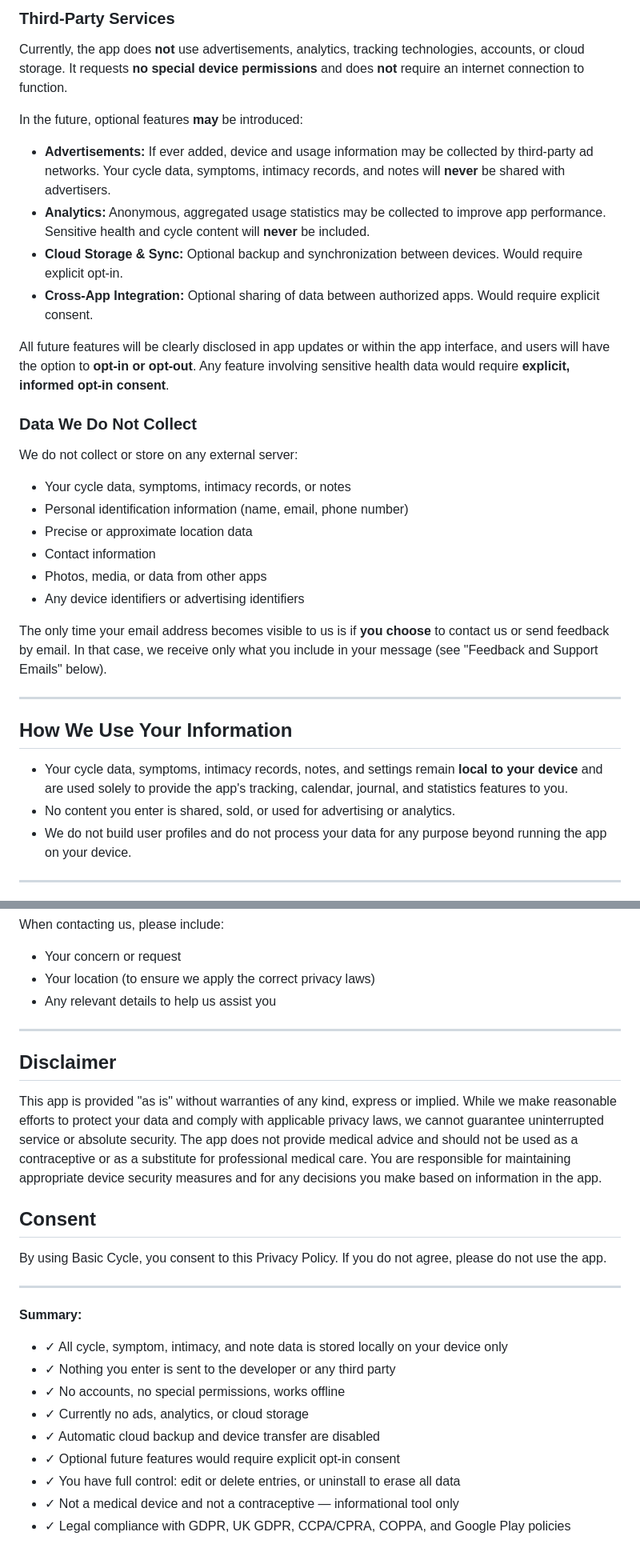
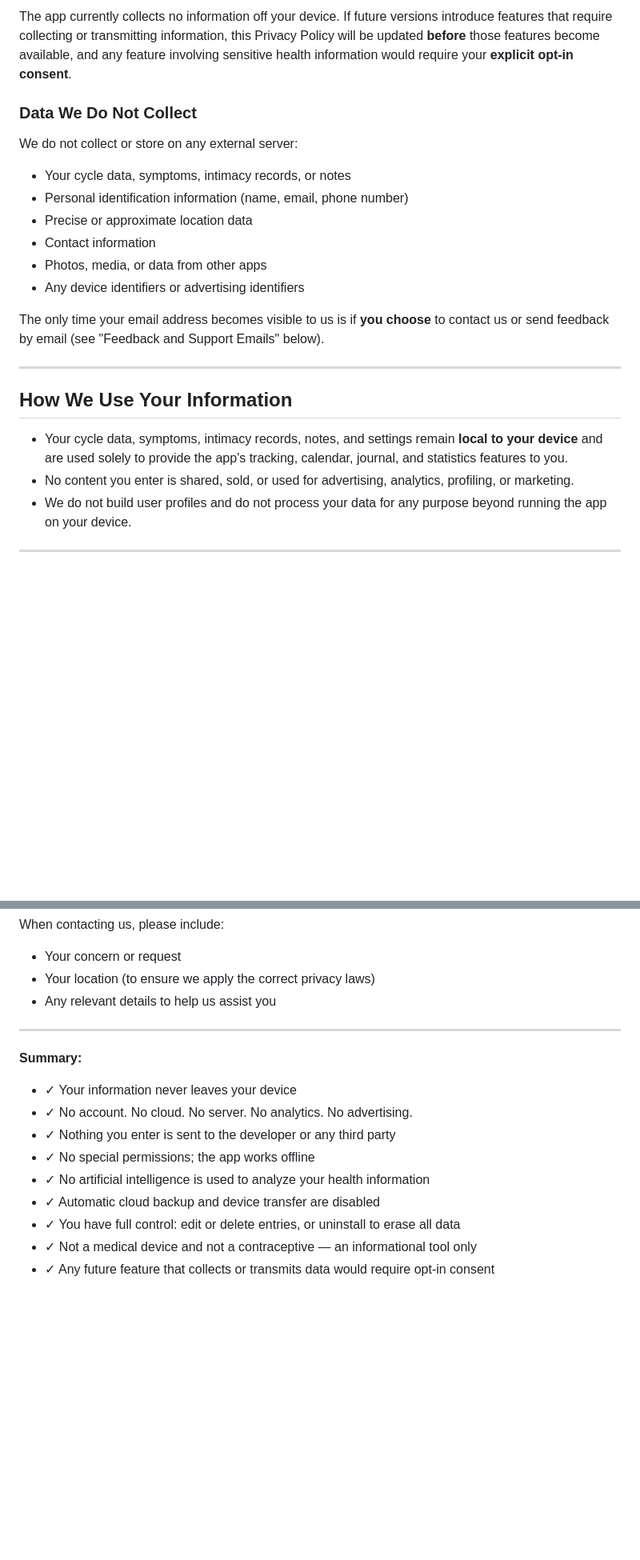
Before and after one commit to BasicOrganizer/basicorganizer.github.io, a Markdown page: basiccycle-policy.md, 2 parts joined by grey strips. Shown at 80% size. Drawn GitHub-style; blank space fills up the shorter version.

```diff
--- a/basiccycle-policy.md
+++ b/basiccycle-policy.md
@@ -51,16 +61,5 @@ We have **no ability to see, access, or recover** the data you enter into the ap
 
-### Third-Party Services
-
-Currently, the app does **not** use advertisements, analytics, tracking technologies, accounts, or cloud storage. It requests **no special device permissions** and does **not** require an internet connection to function.
-
-In the future, optional features **may** be introduced:
-
-- **Advertisements:** If ever added, device and usage information may be collected by third-party ad networks. Your cycle data, symptoms, intimacy records, and notes will **never** be shared with advertisers.
-- **Analytics:** Anonymous, aggregated usage statistics may be collected to improve app performance. Sensitive health and cycle content will **never** be included.
-- **Cloud Storage & Sync:** Optional backup and synchronization between devices. Would require explicit opt-in.
-- **Cross-App Integration:** Optional sharing of data between authorized apps. Would require explicit consent.
-
-All future features will be clearly disclosed in app updates or within the app interface, and users will have the option to **opt-in or opt-out**. Any feature involving sensitive health data would require **explicit, informed opt-in consent**.
+The app currently collects no information off your device. If future versions introduce features that require collecting or transmitting information, this Privacy Policy will be updated **before** those features become available, and any feature involving sensitive health information would require your **explicit opt-in consent**.
 
 ### Data We Do Not Collect
 
@@ -73,14 +72,14 @@ We do not collect or store on any external server:
 - Photos, media, or data from other apps
 - Any device identifiers or advertising identifiers
 
-The only time your email address becomes visible to us is if **you choose** to contact us or send feedback by email. In that case, we receive only what you include in your message (see "Feedback and Support Emails" below).
+The only time your email address becomes visible to us is if **you choose** to contact us or send feedback by email (see "Feedback and Support Emails" below).
 
 ---
 
 ## How We Use Your Information
 
 - Your cycle data, symptoms, intimacy records, notes, and settings remain **local to your device** and are used solely to provide the app's tracking, calendar, journal, and statistics features to you.
-- No content you enter is shared, sold, or used for advertising or analytics.
+- No content you enter is shared, sold, or used for advertising, analytics, profiling, or marketing.
 - We do not build user profiles and do not process your data for any purpose beyond running the app on your device.
 
 ---
@@ -187,23 +188,13 @@ When contacting us, please include:
 
 ---
 
-## Disclaimer
-
-This app is provided "as is" without warranties of any kind, express or implied. While we make reasonable efforts to protect your data and comply with applicable privacy laws, we cannot guarantee uninterrupted service or absolute security. The app does not provide medical advice and should not be used as a contraceptive or as a substitute for professional medical care. You are responsible for maintaining appropriate device security measures and for any decisions you make based on information in the app.
-
-## Consent
-
-By using Basic Cycle, you consent to this Privacy Policy. If you do not agree, please do not use the app.
-
----
-
 **Summary:**
-- ✓ All cycle, symptom, intimacy, and note data is stored locally on your device only
+- ✓ Your information never leaves your device
+- ✓ No account. No cloud. No server. No analytics. No advertising.
 - ✓ Nothing you enter is sent to the developer or any third party
-- ✓ No accounts, no special permissions, works offline
-- ✓ Currently no ads, analytics, or cloud storage
+- ✓ No special permissions; the app works offline
+- ✓ No artificial intelligence is used to analyze your health information
 - ✓ Automatic cloud backup and device transfer are disabled
-- ✓ Optional future features would require explicit opt-in consent
 - ✓ You have full control: edit or delete entries, or uninstall to erase all data
-- ✓ Not a medical device and not a contraceptive — informational tool only
-- ✓ Legal compliance with GDPR, UK GDPR, CCPA/CPRA, COPPA, and Google Play policies
+- ✓ Not a medical device and not a contraceptive — an informational tool only
+- ✓ Any future feature that collects or transmits data would require opt-in consent
```
Also changed, not shown: other parts of basiccycle-policy.md (+53 -41 lines).
